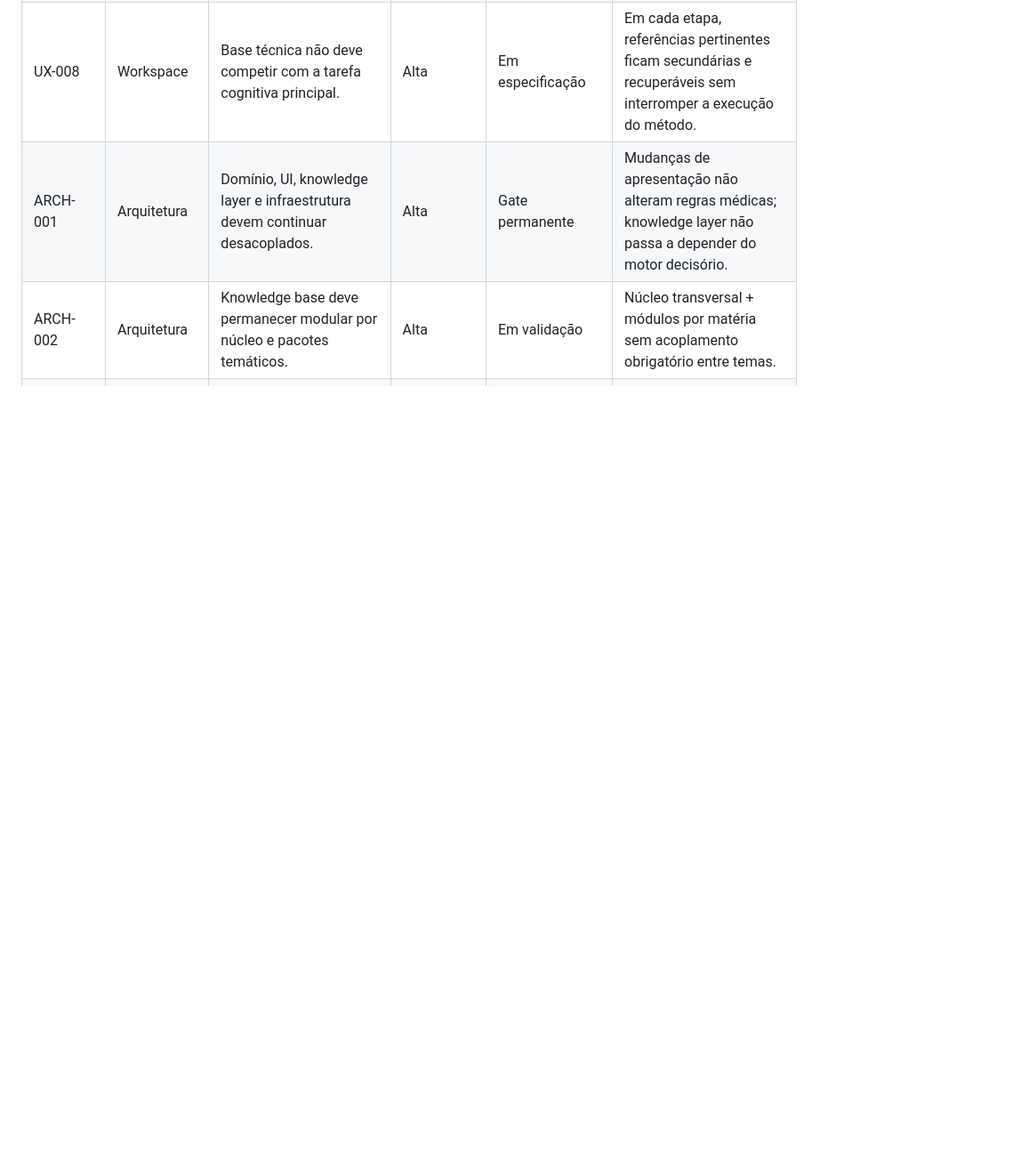
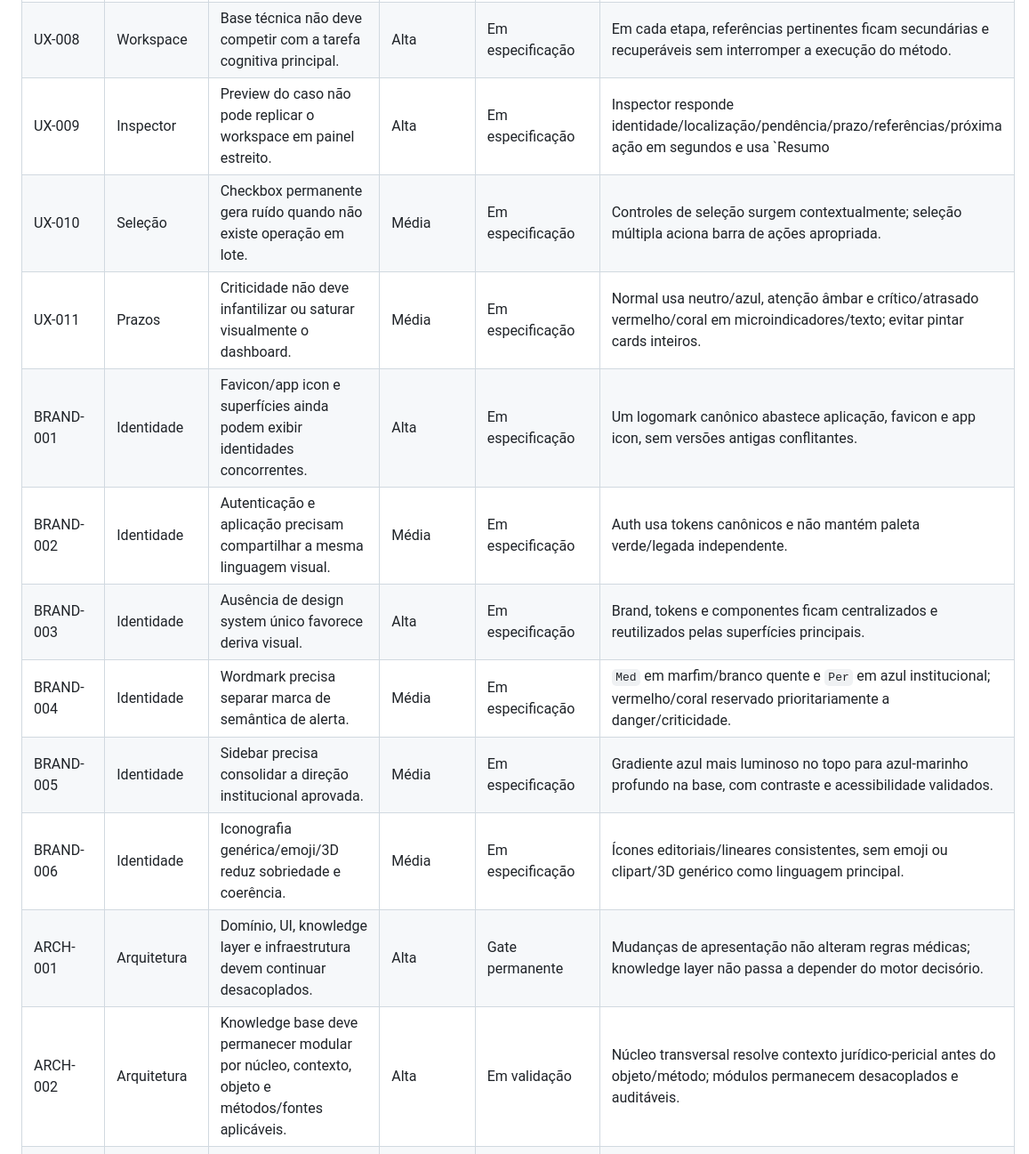
Before and after one commit to joyceradis/MedPer, a Markdown page: docs/PRODUCT_AUDIT.md, the part around one of its changes. Shown at 89% size. GitHub-like rendering; blank space fills up the shorter version.

```diff
--- a/docs/PRODUCT_AUDIT.md
+++ b/docs/PRODUCT_AUDIT.md
@@ -36,8 +39,17 @@ Status admitidos: `Pendente`, `Em especificação`, `Em implementação`, `Em va
 | UX-006 | Dashboard | Cards ocupam espaço demais e têm baixa densidade informacional. | Média | Em especificação | Layout permite varrer vários processos rapidamente, com hierarquia clara de título, referência, vara, papel, matéria e status. |
 | UX-007 | Auth | Interface expõe detalhes técnicos de Supabase ao usuário final. | Alta | Pendente | Usuária vê apenas estado funcional de autenticação; configuração de infraestrutura fica fora da UX. |
 | UX-008 | Workspace | Base técnica não deve competir com a tarefa cognitiva principal. | Alta | Em especificação | Em cada etapa, referências pertinentes ficam secundárias e recuperáveis sem interromper a execução do método. |
+| UX-009 | Inspector | Preview do caso não pode replicar o workspace em painel estreito. | Alta | Em especificação | Inspector responde identidade/localização/pendência/prazo/referências/próxima ação em segundos e usa `Resumo | Referências | Atividade`. |
+| UX-010 | Seleção | Checkbox permanente gera ruído quando não existe operação em lote. | Média | Em especificação | Controles de seleção surgem contextualmente; seleção múltipla aciona barra de ações apropriada. |
+| UX-011 | Prazos | Criticidade não deve infantilizar ou saturar visualmente o dashboard. | Média | Em especificação | Normal usa neutro/azul, atenção âmbar e crítico/atrasado vermelho/coral em microindicadores/texto; evitar pintar cards inteiros. |
+| BRAND-001 | Identidade | Favicon/app icon e superfícies ainda podem exibir identidades concorrentes. | Alta | Em especificação | Um logomark canônico abastece aplicação, favicon e app icon, sem versões antigas conflitantes. |
+| BRAND-002 | Identidade | Autenticação e aplicação precisam compartilhar a mesma linguagem visual. | Média | Em especificação | Auth usa tokens canônicos e não mantém paleta verde/legada independente. |
+| BRAND-003 | Identidade | Ausência de design system único favorece deriva visual. | Alta | Em especificação | Brand, tokens e componentes ficam centralizados e reutilizados pelas superfícies principais. |
+| BRAND-004 | Identidade | Wordmark precisa separar marca de semântica de alerta. | Média | Em especificação | `Med` em marfim/branco quente e `Per` em azul institucional; vermelho/coral reservado prioritariamente a danger/criticidade. |
+| BRAND-005 | Identidade | Sidebar precisa consolidar a direção institucional aprovada. | Média | Em especificação | Gradiente azul mais luminoso no topo para azul-marinho profundo na base, com contraste e acessibilidade validados. |
+| BRAND-006 | Identidade | Iconografia genérica/emoji/3D reduz sobriedade e coerência. | Média | Em especificação | Ícones editoriais/lineares consistentes, sem emoji ou clipart/3D genérico como linguagem principal. |
 | ARCH-001 | Arquitetura | Domínio, UI, knowledge layer e infraestrutura devem continuar desacoplados. | Alta | Gate permanente | Mudanças de apresentação não alteram regras médicas; knowledge layer não passa a depender do motor decisório. |
-| ARCH-002 | Arquitetura | Knowledge base deve permanecer modular por núcleo e pacotes temáticos. | Alta | Em validação | Núcleo transversal + módulos por matéria sem acoplamento obrigatório entre temas. |
+| ARCH-002 | Arquitetura | Knowledge base deve permanecer modular por núcleo, contexto, objeto e métodos/fontes aplicáveis. | Alta | Em validação | Núcleo transversal resolve contexto jurídico-pericial antes do objeto/método; módulos permanecem desacoplados e auditáveis. |
 | SEC-001 | Segurança | Protótipo público não é ambiente para dados reais sensíveis. | Crítica | Gate permanente | Avisos e arquitetura mantêm essa restrição até autenticação, RLS, armazenamento e políticas estarem validados. |
 | QA-001 | Qualidade | Toda alteração metodológica, persistência, lifecycle ou PWA exige teste de regressão. | Crítica | Gate permanente | `npm run audit` + cenários novos relevantes passam antes de merge. |
 | QA-002 | Produto | Fluxo final exige auditoria cognitiva por uso real/simulado ponta a ponta. | Alta | Pendente | Perita consegue iniciar, conduzir e concluir um caso sem ambiguidade estrutural ou treinamento individual. |
```
Also changed, not shown: other parts of docs/PRODUCT_AUDIT.md (+12 -14 lines).
